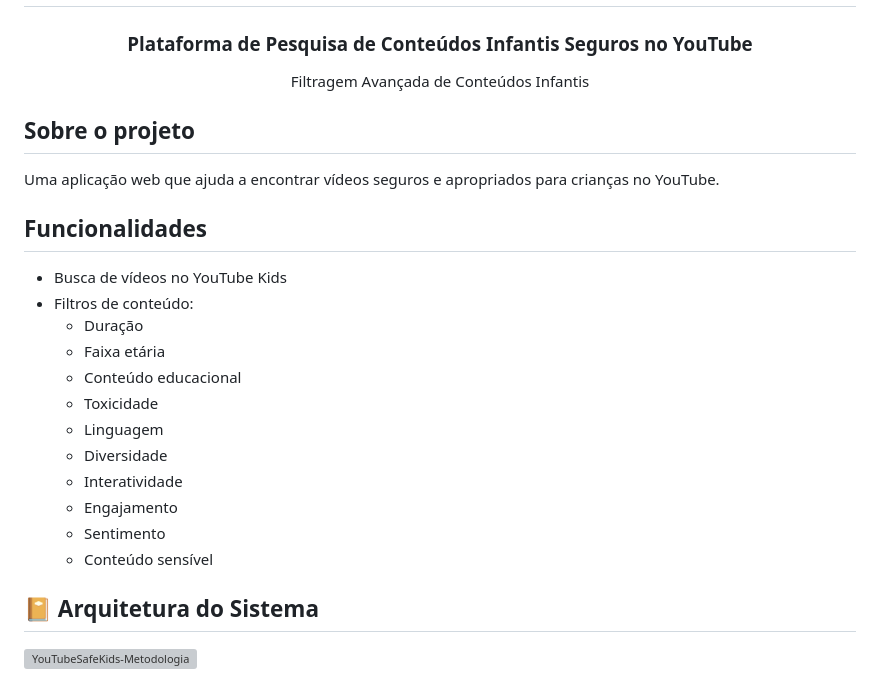
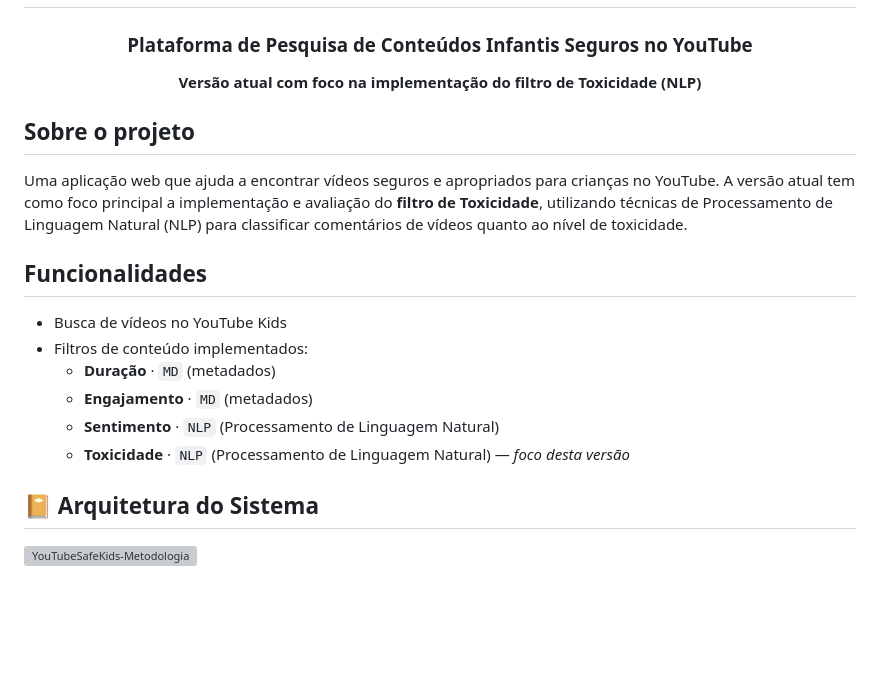
Before and after one commit to ravarmes/brasnam-2026, a Markdown page: README.md, the part around one of its changes. GitHub-like rendering; blank space fills up the shorter version; grey boxes are pictures that could not be loaded.

Commit message:
feat: versão inicial

```diff
--- a/README.md
+++ b/README.md
@@ -9,28 +8,22 @@
   Plataforma de Pesquisa de Conteúdos Infantis Seguros no YouTube
 </h3>
 
-<p align="center">Filtragem Avançada de Conteúdos Infantis</p>
+<p align="center"><strong>Versão atual com foco na implementação do filtro de Toxicidade (NLP)</strong></p>
 
 <p align="center"></p>
 
 ## Sobre o projeto
 
-Uma aplicação web que ajuda a encontrar vídeos seguros e apropriados para crianças no YouTube.
+Uma aplicação web que ajuda a encontrar vídeos seguros e apropriados para crianças no YouTube. A versão atual tem como foco principal a implementação e avaliação do **filtro de Toxicidade**, utilizando técnicas de Processamento de Linguagem Natural (NLP) para classificar comentários de vídeos quanto ao nível de toxicidade.
 
 ## Funcionalidades
 
 - Busca de vídeos no YouTube Kids
-- Filtros de conteúdo:
-  - Duração
-  - Faixa etária
-  - Conteúdo educacional
-  - Toxicidade
-  - Linguagem
-  - Diversidade
-  - Interatividade
-  - Engajamento
-  - Sentimento
-  - Conteúdo sensível
+- Filtros de conteúdo implementados:
+  - **Duração** · `MD` (metadados)
+  - **Engajamento** · `MD` (metadados)
+  - **Sentimento** · `NLP` (Processamento de Linguagem Natural)
+  - **Toxicidade** · `NLP` (Processamento de Linguagem Natural) — *foco desta versão*
 
 ## :notebook_with_decorative_cover: Arquitetura do Sistema <a name="-architecture"/></a>
 
```
Also changed, not shown: other parts of README.md (+0 -1 lines).
